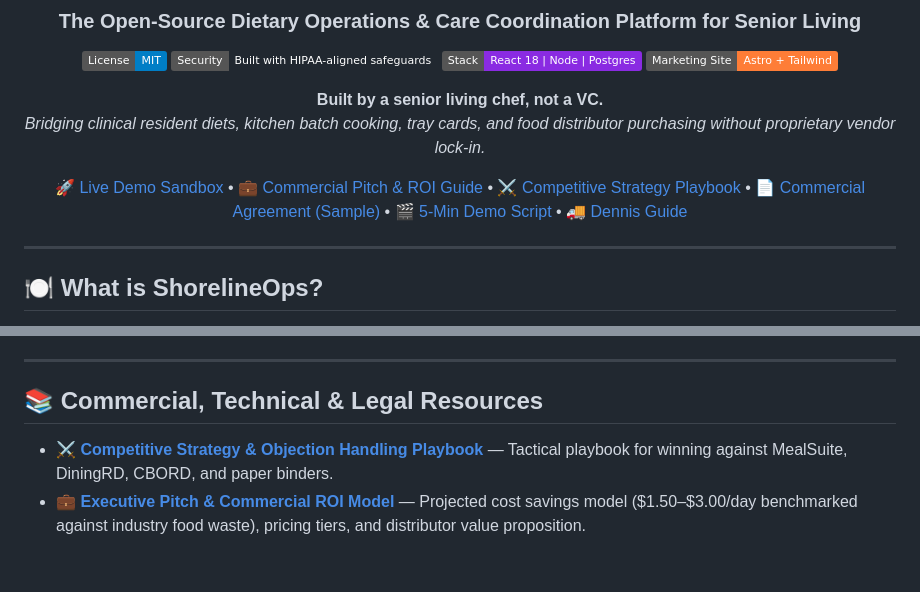
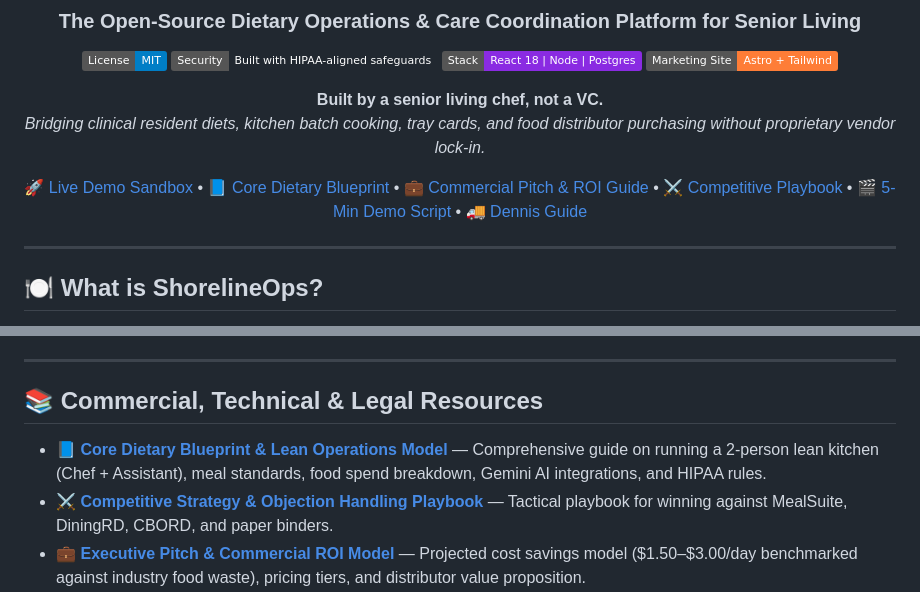
Before and after one commit to ShadowWalkerNC/ShorelineOps, a Markdown page: README.md, 2 parts joined by grey strips. GitHub-like rendering; badges without logos; blank space fills up the shorter version.

Commit message:
docs: create CORE_BLUEPRINT.md detailing lean 2-person kitchen operations, meal structures, food spend breakdown, Gemini AI integrations, and HIPAA boundaries

```diff
--- a/README.md
+++ b/README.md
@@ -11,7 +11,7 @@
 **Built by a senior living chef, not a VC.**
 *Bridging clinical resident diets, kitchen batch cooking, tray cards, and food distributor purchasing without proprietary vendor lock-in.*
 
-[🚀 Live Demo Sandbox](http://localhost:3000) • [💼 Commercial Pitch & ROI Guide](SALES_PITCH.md) • [⚔️ Competitive Strategy Playbook](COMPETITIVE_STRATEGY.md) • [📄 Commercial Agreement (Sample)](COMMERCIAL_AGREEMENT.md) • [🎬 5-Min Demo Script](DEMO_SCRIPT.md) • [🚚 Dennis Guide](DISTRIBUTORS.md)
+[🚀 Live Demo Sandbox](http://localhost:3000) • [📘 Core Dietary Blueprint](CORE_BLUEPRINT.md) • [💼 Commercial Pitch & ROI Guide](SALES_PITCH.md) • [⚔️ Competitive Playbook](COMPETITIVE_STRATEGY.md) • [🎬 5-Min Demo Script](DEMO_SCRIPT.md) • [🚚 Dennis Guide](DISTRIBUTORS.md)
 
 </div>
 
@@ -155,6 +155,7 @@ ShorelineOps includes the following technical safeguards. *(Facilities remain re
 
 ## 📚 Commercial, Technical & Legal Resources
 
+- 📘 **[Core Dietary Blueprint & Lean Operations Model](CORE_BLUEPRINT.md)** — Comprehensive guide on running a 2-person lean kitchen (Chef + Assistant), meal standards, food spend breakdown, Gemini AI integrations, and HIPAA rules.
 - ⚔️ **[Competitive Strategy & Objection Handling Playbook](COMPETITIVE_STRATEGY.md)** — Tactical playbook for winning against MealSuite, DiningRD, CBORD, and paper binders.
 - 💼 **[Executive Pitch & Commercial ROI Model](SALES_PITCH.md)** — Projected cost savings model ($1.50–$3.00/day benchmarked against industry food waste), pricing tiers, and distributor value proposition.
 - 📄 **[Master Services & Software License Agreement (Sample)](COMMERCIAL_AGREEMENT.md)** — Commercial agreement template *(legal review recommended prior to execution)*.
```
Also changed, not shown: CORE_BLUEPRINT.md (added, +155 -0 lines).
